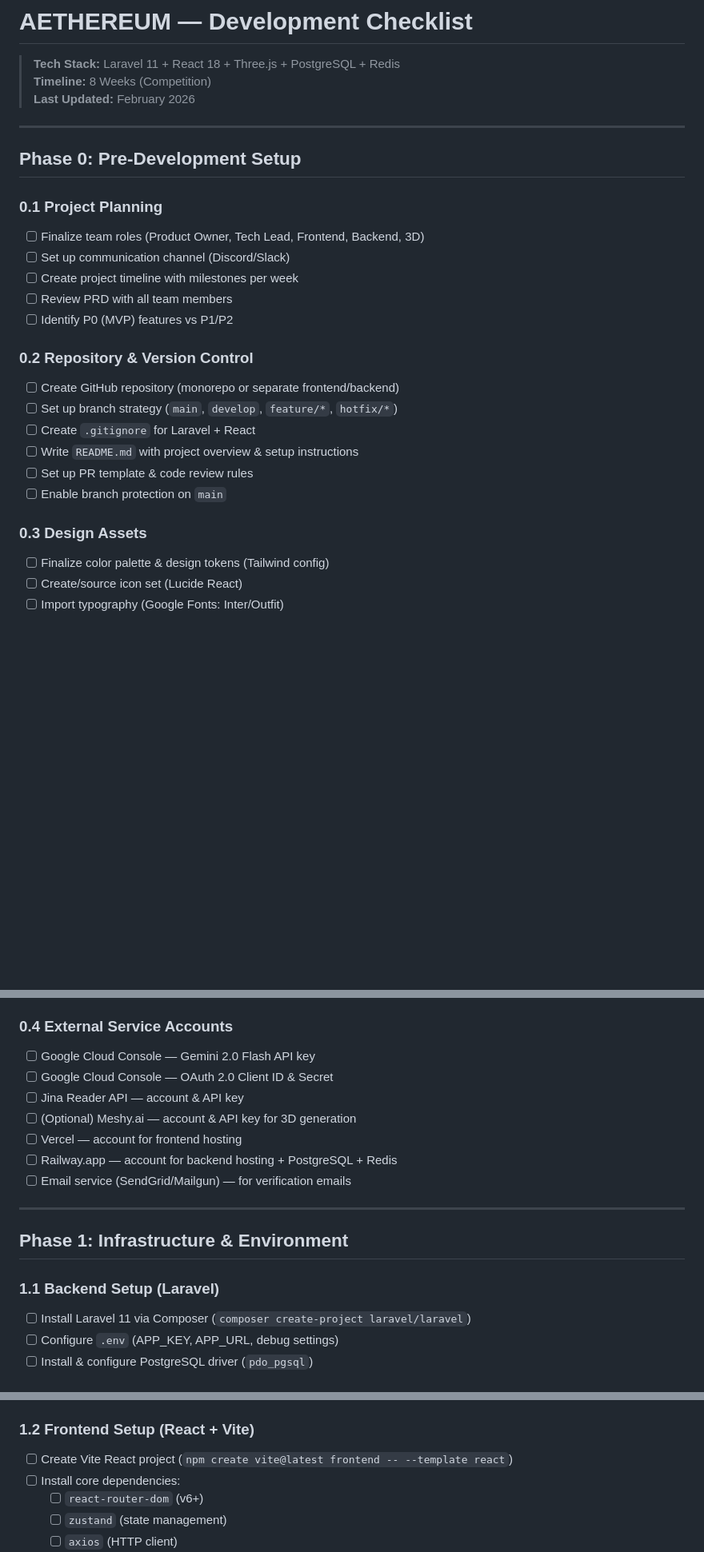
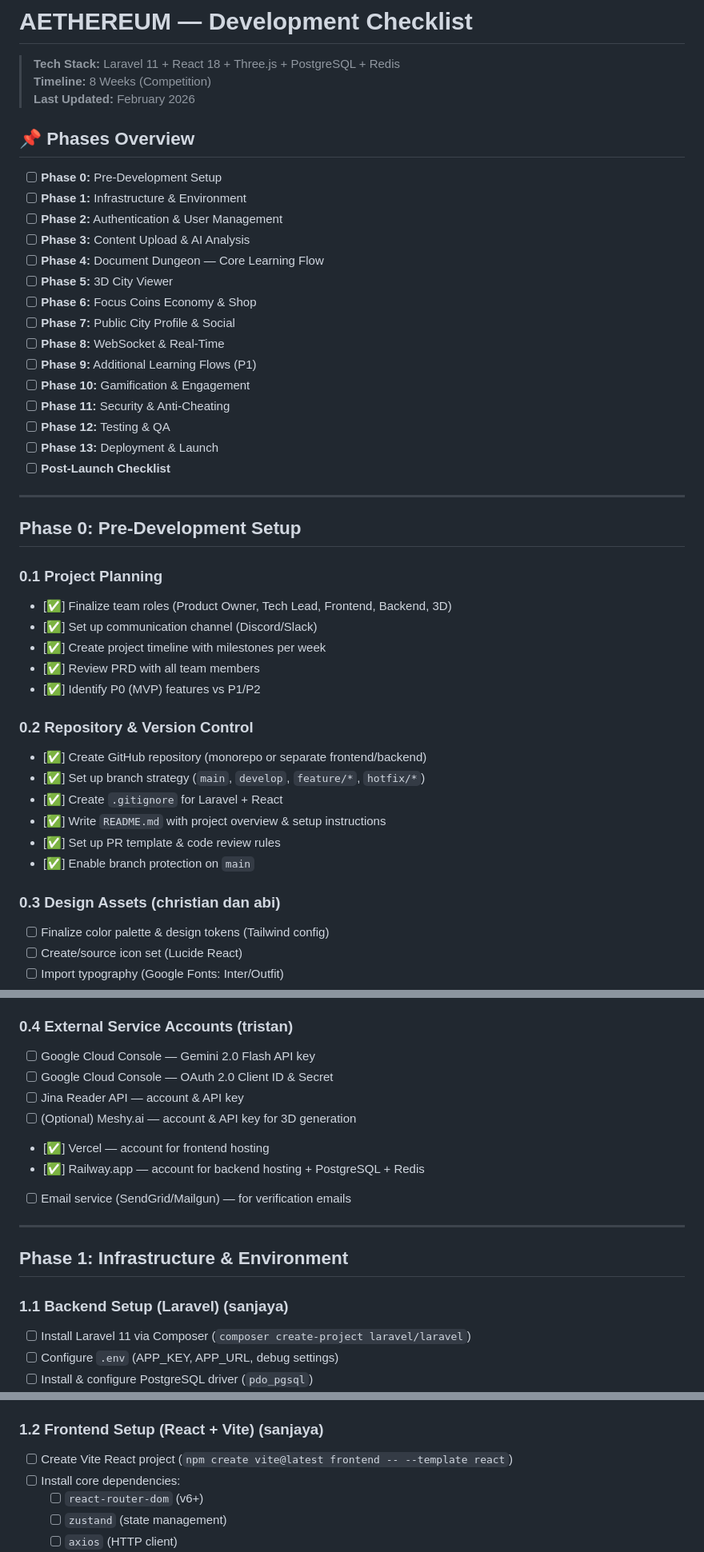
Before and after one commit to Tristan-tech-ai/Aethereum, a Markdown page: eve/DEVELOPMENT_CHECKLIST.md, 3 parts joined by grey strips. Shown at 80% size. Rendered like a GitHub page; blank space fills up the shorter version.

Commit message:
Add phase overview to development checklist

```diff
--- a/eve/DEVELOPMENT_CHECKLIST.md
+++ b/eve/DEVELOPMENT_CHECKLIST.md
@@ -4,26 +4,43 @@
 > **Timeline:** 8 Weeks (Competition)
 > **Last Updated:** February 2026
 
+## 📌 Phases Overview
+- [ ] **Phase 0:** Pre-Development Setup
+- [ ] **Phase 1:** Infrastructure & Environment
+- [ ] **Phase 2:** Authentication & User Management
+- [ ] **Phase 3:** Content Upload & AI Analysis
+- [ ] **Phase 4:** Document Dungeon — Core Learning Flow
+- [ ] **Phase 5:** 3D City Viewer
+- [ ] **Phase 6:** Focus Coins Economy & Shop
+- [ ] **Phase 7:** Public City Profile & Social
+- [ ] **Phase 8:** WebSocket & Real-Time
+- [ ] **Phase 9:** Additional Learning Flows (P1)
+- [ ] **Phase 10:** Gamification & Engagement
+- [ ] **Phase 11:** Security & Anti-Cheating
+- [ ] **Phase 12:** Testing & QA
+- [ ] **Phase 13:** Deployment & Launch
+- [ ] **Post-Launch Checklist**
+
 ---
 
 ## Phase 0: Pre-Development Setup
 
 ### 0.1 Project Planning
-- [ ] Finalize team roles (Product Owner, Tech Lead, Frontend, Backend, 3D)
-- [ ] Set up communication channel (Discord/Slack)
-- [ ] Create project timeline with milestones per week
-- [ ] Review PRD with all team members
-- [ ] Identify P0 (MVP) features vs P1/P2
+- [✅] Finalize team roles (Product Owner, Tech Lead, Frontend, Backend, 3D)
+- [✅] Set up communication channel (Discord/Slack)
+- [✅] Create project timeline with milestones per week
+- [✅] Review PRD with all team members
+- [✅] Identify P0 (MVP) features vs P1/P2
 
 ### 0.2 Repository & Version Control
-- [ ] Create GitHub repository (monorepo or separate frontend/backend)
-- [ ] Set up branch strategy (`main`, `develop`, `feature/*`, `hotfix/*`)
-- [ ] Create `.gitignore` for Laravel + React
-- [ ] Write `README.md` with project overview & setup instructions
-- [ ] Set up PR template & code review rules
-- [ ] Enable branch protection on `main`
+- [✅] Create GitHub repository (monorepo or separate frontend/backend)
+- [✅] Set up branch strategy (`main`, `develop`, `feature/*`, `hotfix/*`)
+- [✅] Create `.gitignore` for Laravel + React
+- [✅] Write `README.md` with project overview & setup instructions
+- [✅] Set up PR template & code review rules
+- [✅] Enable branch protection on `main`
 
-### 0.3 Design Assets
+### 0.3 Design Assets (christian dan abi)
 - [ ] Finalize color palette & design tokens (Tailwind config)
 - [ ] Create/source icon set (Lucide React)
 - [ ] Import typography (Google Fonts: Inter/Outfit)
@@ -39,20 +56,20 @@
 - [ ] Source/create 10 decoration models (trees, benches, fountains)
 - [ ] Create logo & branding assets
 
-### 0.4 External Service Accounts
+### 0.4 External Service Accounts (tristan)
 - [ ] Google Cloud Console — Gemini 2.0 Flash API key
 - [ ] Google Cloud Console — OAuth 2.0 Client ID & Secret
 - [ ] Jina Reader API — account & API key
 - [ ] (Optional) Meshy.ai — account & API key for 3D generation
-- [ ] Vercel — account for frontend hosting
-- [ ] Railway.app — account for backend hosting + PostgreSQL + Redis
+- [✅] Vercel — account for frontend hosting
+- [✅] Railway.app — account for backend hosting + PostgreSQL + Redis
 - [ ] Email service (SendGrid/Mailgun) — for verification emails
 
 ---
 
 ## Phase 1: Infrastructure & Environment
 
-### 1.1 Backend Setup (Laravel)
+### 1.1 Backend Setup (Laravel) (sanjaya)
 - [ ] Install Laravel 11 via Composer (`composer create-project laravel/laravel`)
 - [ ] Configure `.env` (APP_KEY, APP_URL, debug settings)
 - [ ] Install & configure PostgreSQL driver (`pdo_pgsql`)
@@ -69,7 +86,7 @@
 - [ ] Configure file storage (local for dev, S3-compatible for prod)
 - [ ] Set up queue worker (`php artisan queue:work`)
 
-### 1.2 Frontend Setup (React + Vite)
+### 1.2 Frontend Setup (React + Vite) (sanjaya)
 - [ ] Create Vite React project (`npm create vite@latest frontend -- --template react`)
 - [ ] Install core dependencies:
   - [ ] `react-router-dom` (v6+)
```
Also changed, not shown: other parts of eve/DEVELOPMENT_CHECKLIST.md (+23 -23 lines).
